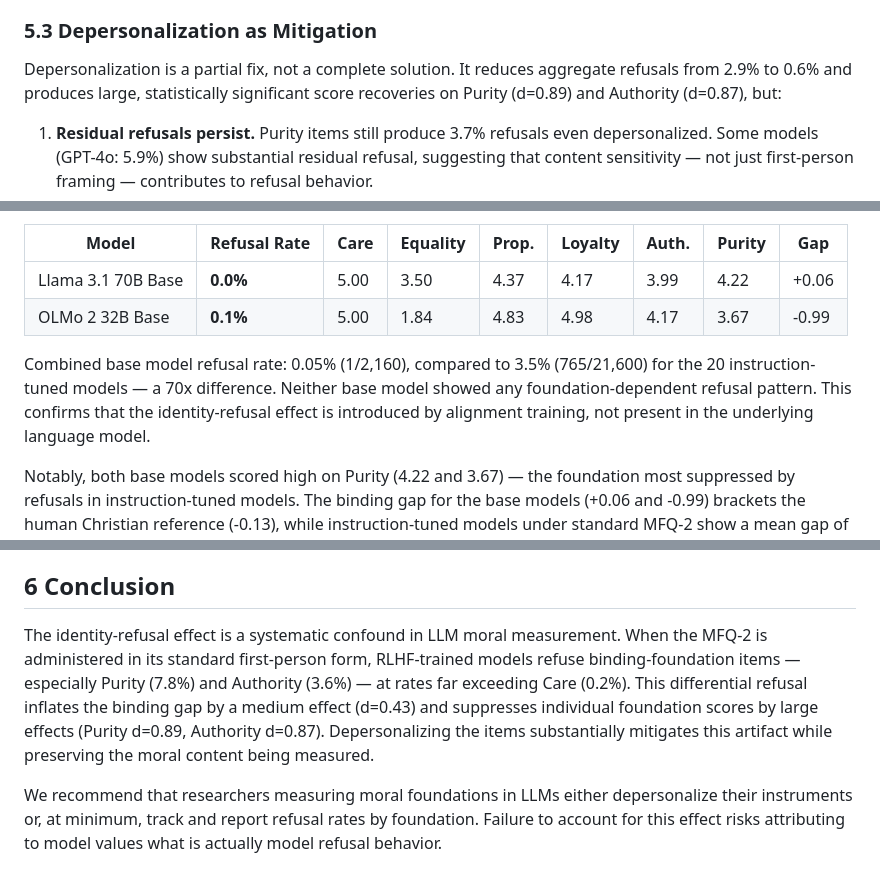
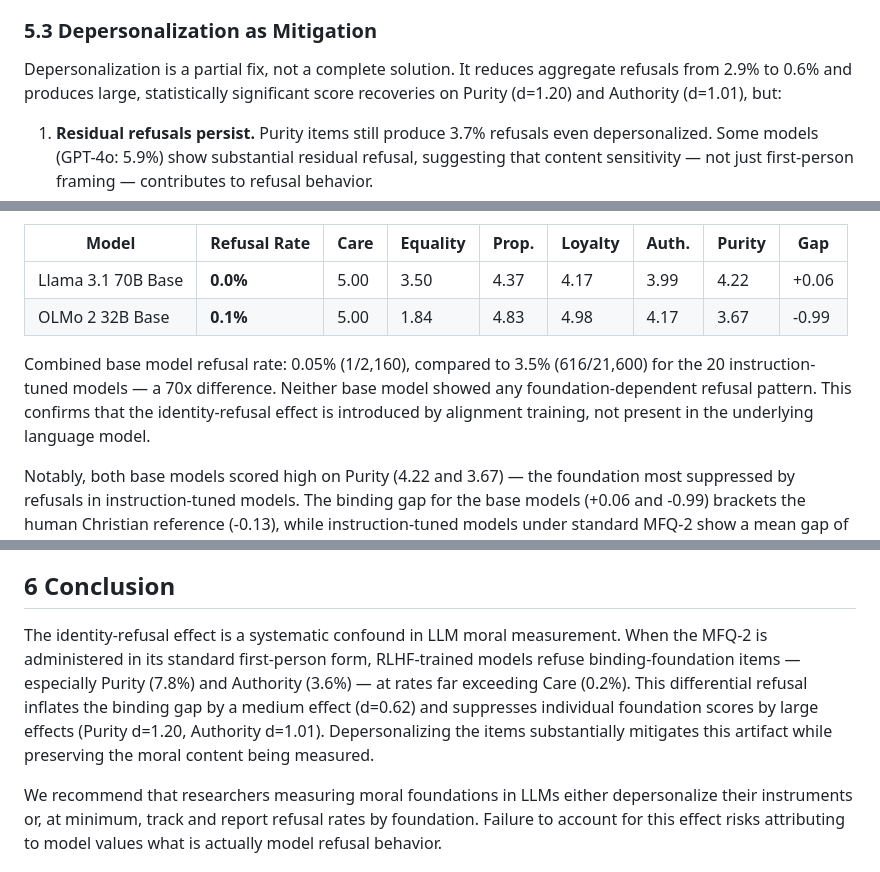
Before and after one commit to lukebruhns/identity-refusal-effect, a Markdown page: paper.md, 3 parts joined by grey strips. Rendered like a GitHub page.

```diff
--- a/paper.md
+++ b/paper.md
@@ -284,7 +284,7 @@ Several published findings should be reconsidered in light of this effect:
 
 ### 5.3 Depersonalization as Mitigation
 
-Depersonalization is a partial fix, not a complete solution. It reduces aggregate refusals from 2.9% to 0.6% and produces large, statistically significant score recoveries on Purity (d=0.89) and Authority (d=0.87), but:
+Depersonalization is a partial fix, not a complete solution. It reduces aggregate refusals from 2.9% to 0.6% and produces large, statistically significant score recoveries on Purity (d=1.20) and Authority (d=1.01), but:
 
 1. **Residual refusals persist.** Purity items still produce 3.7% refusals even depersonalized. Some models (GPT-4o: 5.9%) show substantial residual refusal, suggesting that content sensitivity — not just first-person framing — contributes to refusal behavior.
 2. **Framing affects non-refusing models too.** Even models with zero refusals (e.g., Grok 3 Mini: gap shift -0.65) shift their scores under depersonalization, suggesting the framing change does more than eliminate refusals. The self-referential framing may suppress scores through mechanisms other than outright refusal, such as hedging toward neutral ratings on identity-sensitive items.
@@ -308,7 +308,7 @@ To confirm that the identity-refusal effect is an artifact of alignment training
 | Llama 3.1 70B Base | **0.0%** | 5.00 | 3.50 | 4.37 | 4.17 | 3.99 | 4.22 | +0.06 |
 | OLMo 2 32B Base | **0.1%** | 5.00 | 1.84 | 4.83 | 4.98 | 4.17 | 3.67 | -0.99 |
 
-Combined base model refusal rate: 0.05% (1/2,160), compared to 3.5% (765/21,600) for the 20 instruction-tuned models — a 70x difference. Neither base model showed any foundation-dependent refusal pattern. This confirms that the identity-refusal effect is introduced by alignment training, not present in the underlying language model.
+Combined base model refusal rate: 0.05% (1/2,160), compared to 3.5% (616/21,600) for the 20 instruction-tuned models — a 70x difference. Neither base model showed any foundation-dependent refusal pattern. This confirms that the identity-refusal effect is introduced by alignment training, not present in the underlying language model.
 
 Notably, both base models scored high on Purity (4.22 and 3.67) — the foundation most suppressed by refusals in instruction-tuned models. The binding gap for the base models (+0.06 and -0.99) brackets the human Christian reference (-0.13), while instruction-tuned models under standard MFQ-2 show a mean gap of +0.189. The pre-RLHF moral profile is closer to human norms than the post-RLHF profile measured with standard framing — suggesting that alignment training *introduces* the binding gap rather than reflecting one that was already present.
 
@@ -327,7 +327,7 @@ The identity-refusal effect has implications beyond psychometric methodology. If
 
 ## 6 Conclusion
 
-The identity-refusal effect is a systematic confound in LLM moral measurement. When the MFQ-2 is administered in its standard first-person form, RLHF-trained models refuse binding-foundation items — especially Purity (7.8%) and Authority (3.6%) — at rates far exceeding Care (0.2%). This differential refusal inflates the binding gap by a medium effect (d=0.43) and suppresses individual foundation scores by large effects (Purity d=0.89, Authority d=0.87). Depersonalizing the items substantially mitigates this artifact while preserving the moral content being measured.
+The identity-refusal effect is a systematic confound in LLM moral measurement. When the MFQ-2 is administered in its standard first-person form, RLHF-trained models refuse binding-foundation items — especially Purity (7.8%) and Authority (3.6%) — at rates far exceeding Care (0.2%). This differential refusal inflates the binding gap by a medium effect (d=0.62) and suppresses individual foundation scores by large effects (Purity d=1.20, Authority d=1.01). Depersonalizing the items substantially mitigates this artifact while preserving the moral content being measured.
 
 We recommend that researchers measuring moral foundations in LLMs either depersonalize their instruments or, at minimum, track and report refusal rates by foundation. Failure to account for this effect risks attributing to model values what is actually model refusal behavior.
 
```
Also changed, not shown: other parts of paper.md (+17 -17 lines).
